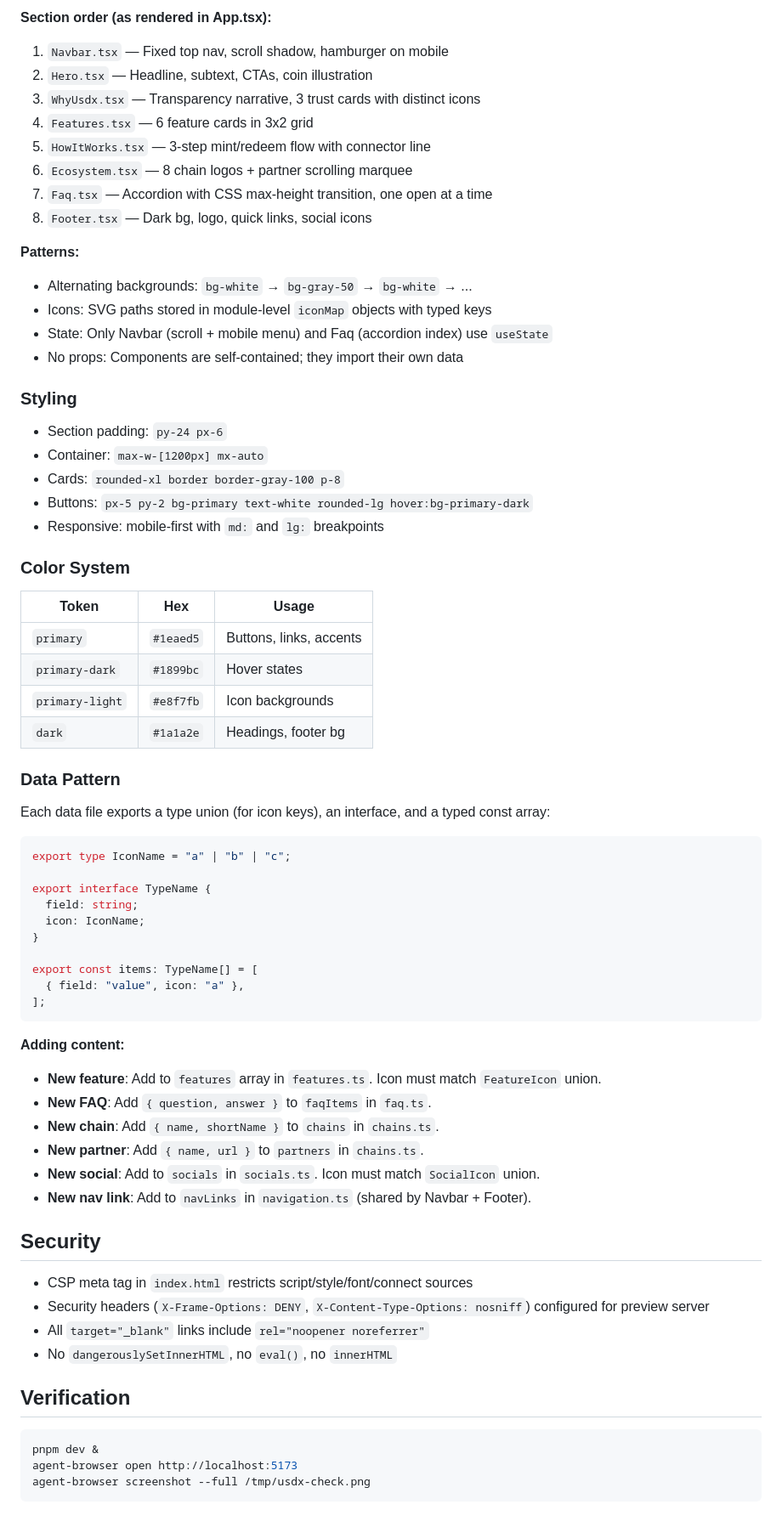
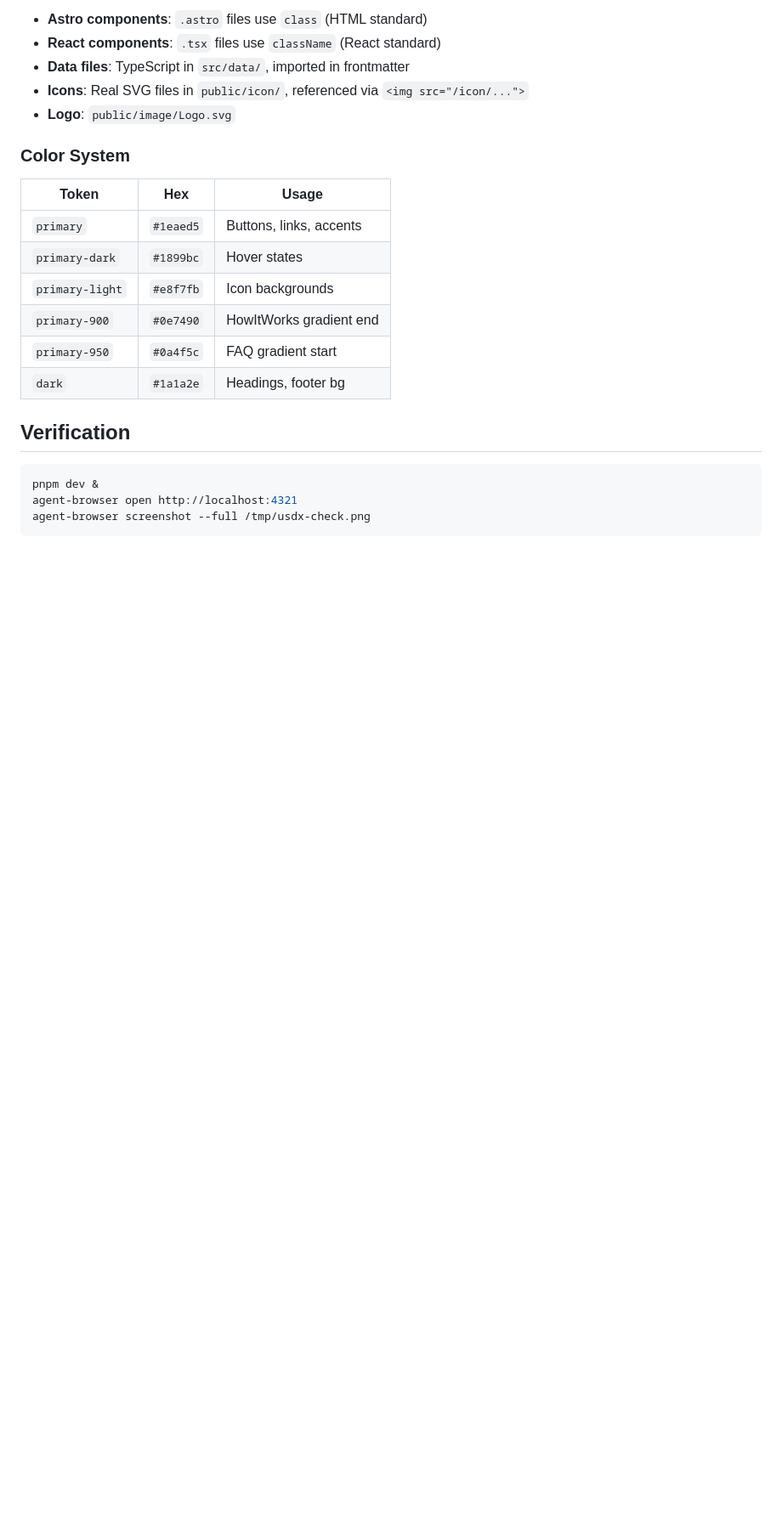
Before and after one commit to USDX-Coin/landing-page, a Markdown page: CLAUDE.md, the part around one of its changes. Shown at 85% size. Drawn GitHub-style; blank space fills up the shorter version.

````diff
--- a/CLAUDE.md
+++ b/CLAUDE.md
@@ -102,28 +90,8 @@ export default function SectionName() {
-**Section order (as rendered in App.tsx):**
-
-1. `Navbar.tsx` — Fixed top nav, scroll shadow, hamburger on mobile
-2. `Hero.tsx` — Headline, subtext, CTAs, coin illustration
-3. `WhyUsdx.tsx` — Transparency narrative, 3 trust cards with distinct icons
-4. `Features.tsx` — 6 feature cards in 3x2 grid
-5. `HowItWorks.tsx` — 3-step mint/redeem flow with connector line
-6. `Ecosystem.tsx` — 8 chain logos + partner scrolling marquee
-7. `Faq.tsx` — Accordion with CSS max-height transition, one open at a time
-8. `Footer.tsx` — Dark bg, logo, quick links, social icons
-
-**Patterns:**
-
-- Alternating backgrounds: `bg-white` → `bg-gray-50` → `bg-white` → ...
-- Icons: SVG paths stored in module-level `iconMap` objects with typed keys
-- State: Only Navbar (scroll + mobile menu) and Faq (accordion index) use `useState`
-- No props: Components are self-contained; they import their own data
-
-### Styling
-
-- Section padding: `py-24 px-6`
-- Container: `max-w-[1200px] mx-auto`
-- Cards: `rounded-xl border border-gray-100 p-8`
-- Buttons: `px-5 py-2 bg-primary text-white rounded-lg hover:bg-primary-dark`
-- Responsive: mobile-first with `md:` and `lg:` breakpoints
+- **Astro components**: `.astro` files use `class` (HTML standard)
+- **React components**: `.tsx` files use `className` (React standard)
+- **Data files**: TypeScript in `src/data/`, imported in frontmatter
+- **Icons**: Real SVG files in `public/icon/`, referenced via `<img src="/icon/...">`
+- **Logo**: `public/image/Logo.svg`
 
 ### Color System
 
@@ -132,45 +100,14 @@ export default function SectionName() {
 | `primary` | `#1eaed5` | Buttons, links, accents |
 | `primary-dark` | `#1899bc` | Hover states |
 | `primary-light` | `#e8f7fb` | Icon backgrounds |
+| `primary-900` | `#0e7490` | HowItWorks gradient end |
+| `primary-950` | `#0a4f5c` | FAQ gradient start |
 | `dark` | `#1a1a2e` | Headings, footer bg |
-
-### Data Pattern
-
-Each data file exports a type union (for icon keys), an interface, and a typed const array:
-
-```ts
-export type IconName = "a" | "b" | "c";
-
-export interface TypeName {
-  field: string;
-  icon: IconName;
-}
-
-export const items: TypeName[] = [
-  { field: "value", icon: "a" },
-];
-```
-
-**Adding content:**
-
-- **New feature**: Add to `features` array in `features.ts`. Icon must match `FeatureIcon` union.
-- **New FAQ**: Add `{ question, answer }` to `faqItems` in `faq.ts`.
-- **New chain**: Add `{ name, shortName }` to `chains` in `chains.ts`.
-- **New partner**: Add `{ name, url }` to `partners` in `chains.ts`.
-- **New social**: Add to `socials` in `socials.ts`. Icon must match `SocialIcon` union.
-- **New nav link**: Add to `navLinks` in `navigation.ts` (shared by Navbar + Footer).
-
-## Security
-
-- CSP meta tag in `index.html` restricts script/style/font/connect sources
-- Security headers (`X-Frame-Options: DENY`, `X-Content-Type-Options: nosniff`) configured for preview server
-- All `target="_blank"` links include `rel="noopener noreferrer"`
-- No `dangerouslySetInnerHTML`, no `eval()`, no `innerHTML`
 
 ## Verification
 
 ```bash
 pnpm dev &
-agent-browser open http://localhost:5173
+agent-browser open http://localhost:4321
 agent-browser screenshot --full /tmp/usdx-check.png
 ```
````
Also changed, not shown: other parts of CLAUDE.md (+59 -71 lines).
